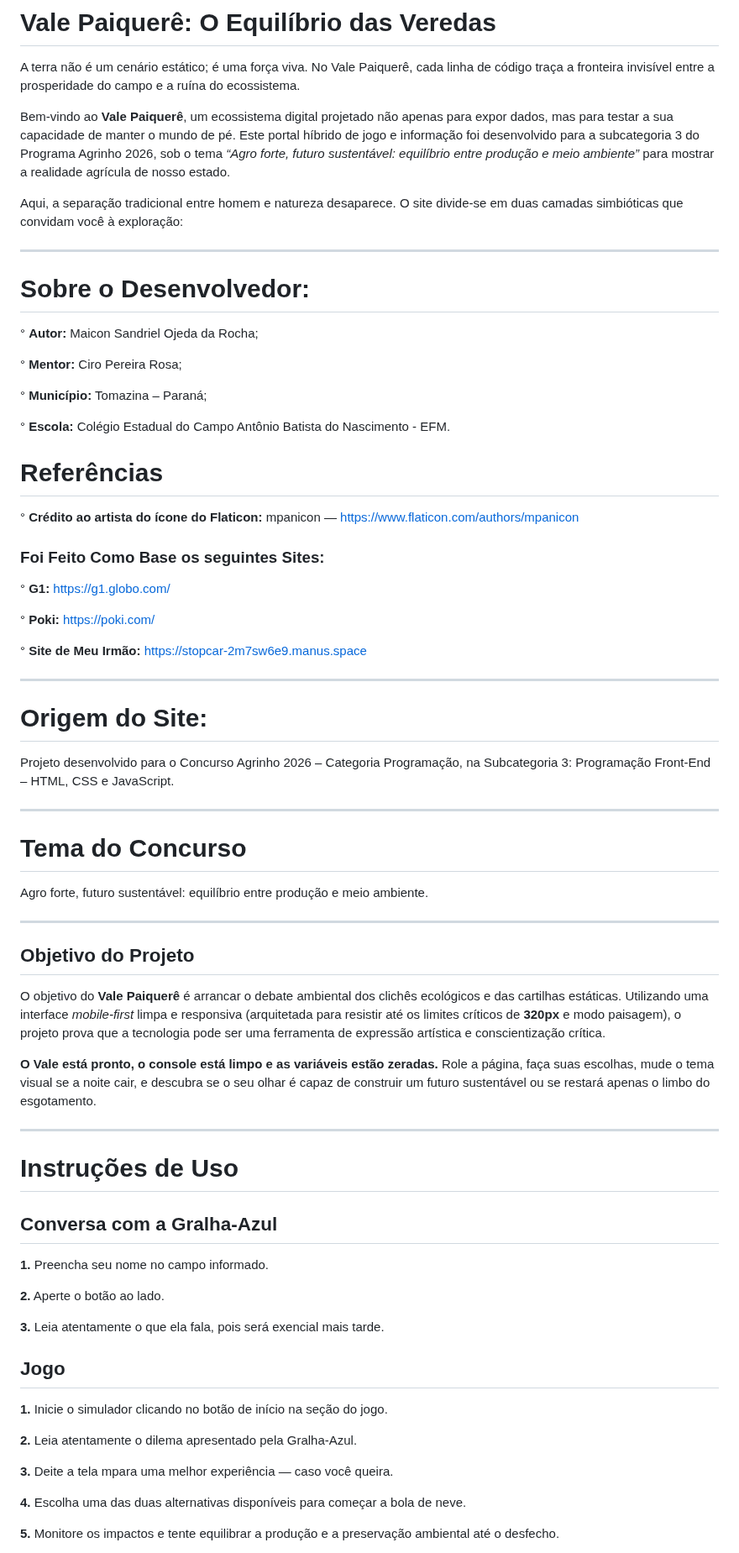
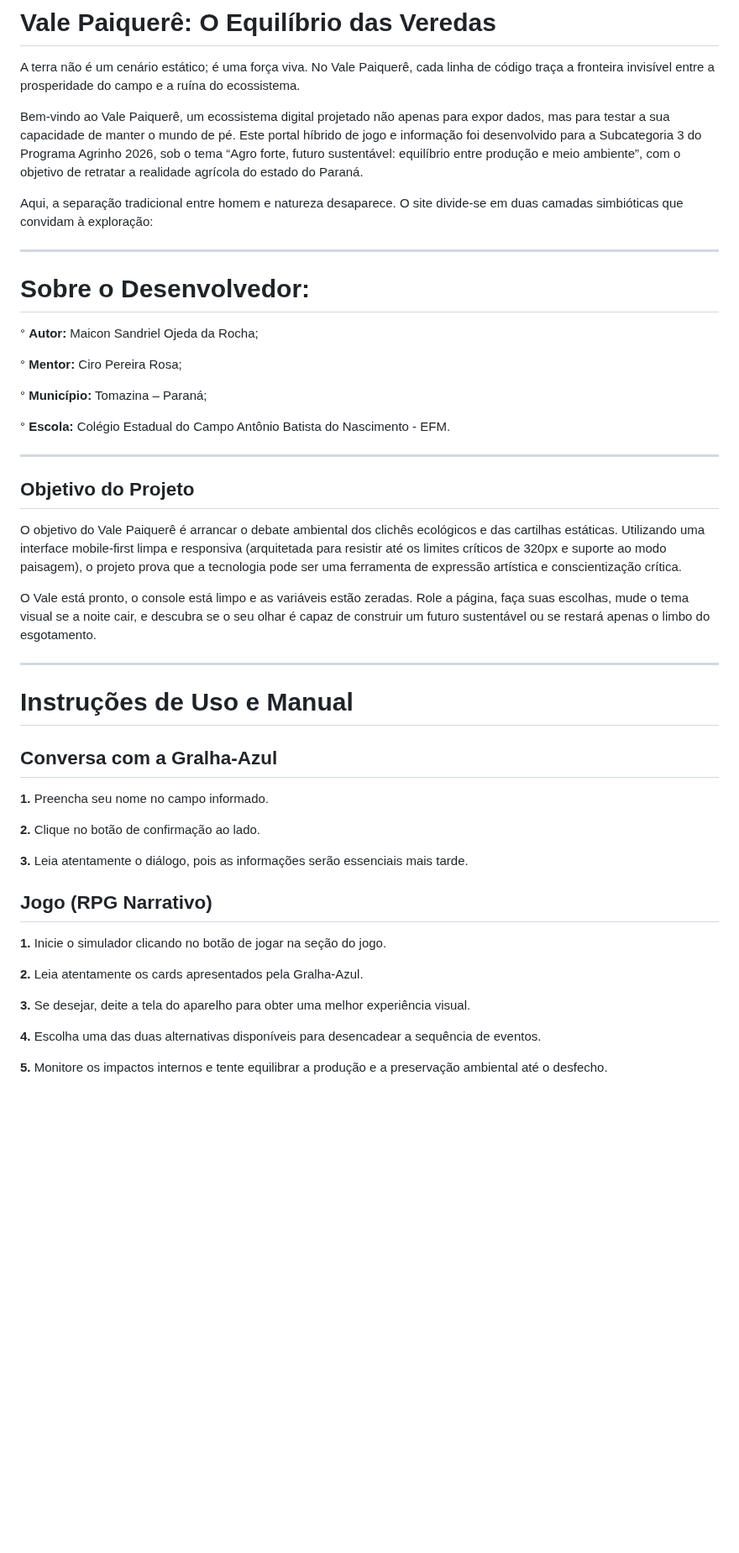
Before and after one commit to maiconojedarocha-ux/Agrinho2026-Vale-Paiquere, a Markdown page: README.md, the part around one of its changes. Shown at 84% size. GitHub-like rendering; blank space fills up the shorter version.

```diff
--- a/README.md
+++ b/README.md
@@ -2,9 +2,9 @@
 
 A terra não é um cenário estático; é uma força viva. No Vale Paiquerê, cada linha de código traça a fronteira invisível entre a prosperidade do campo e a ruína do ecossistema.
 
-Bem-vindo ao **Vale Paiquerê**, um ecossistema digital projetado não apenas para expor dados, mas para testar a sua capacidade de manter o mundo de pé. Este portal híbrido de jogo e informação foi desenvolvido para a subcategoria 3 do Programa Agrinho 2026, sob o tema *“Agro forte, futuro sustentável: equilíbrio entre produção e meio ambiente”* para mostrar a realidade agrícula de nosso estado.
+Bem-vindo ao Vale Paiquerê, um ecossistema digital projetado não apenas para expor dados, mas para testar a sua capacidade de manter o mundo de pé. Este portal híbrido de jogo e informação foi desenvolvido para a Subcategoria 3 do Programa Agrinho 2026, sob o tema “Agro forte, futuro sustentável: equilíbrio entre produção e meio ambiente”, com o objetivo de retratar a realidade agrícola do estado do Paraná.
 
-Aqui, a separação tradicional entre homem e natureza desaparece. O site divide-se em duas camadas simbióticas que convidam você à exploração:
+Aqui, a separação tradicional entre homem e natureza desaparece. O site divide-se em duas camadas simbióticas que convidam à exploração:
 
 ---
 
@@ -18,59 +18,36 @@ Aqui, a separação tradicional entre homem e natureza desaparece. O site divide
 
 ° **Escola:** Colégio Estadual do Campo Antônio Batista do Nascimento - EFM.
 
-# Referências
-
-° **Crédito ao artista do ícone do Flaticon:** mpanicon   —  https://www.flaticon.com/authors/mpanicon
-
-### Foi Feito Como Base os seguintes Sites:
-
-° **G1:** https://g1.globo.com/
-
-° **Poki:** https://poki.com/
-
-° **Site de Meu Irmão:** https://stopcar-2m7sw6e9.manus.space
-
----
-
-# Origem do Site:
-Projeto desenvolvido para o Concurso Agrinho 2026 – Categoria Programação, na Subcategoria 3: Programação Front-End – HTML, CSS e JavaScript.
-
----
-
-# Tema do Concurso
-Agro forte, futuro sustentável: equilíbrio entre produção e meio ambiente.
-
 ---
 
 ## Objetivo do Projeto
 
-O objetivo do **Vale Paiquerê** é arrancar o debate ambiental dos clichês ecológicos e das cartilhas estáticas. Utilizando uma interface *mobile-first* limpa e responsiva (arquitetada para resistir até os limites críticos de **320px** e modo paisagem), o projeto prova que a tecnologia pode ser uma ferramenta de expressão artística e conscientização crítica.
+O objetivo do Vale Paiquerê é arrancar o debate ambiental dos clichês ecológicos e das cartilhas estáticas. Utilizando uma interface mobile-first limpa e responsiva (arquitetada para resistir até os limites críticos de 320px e suporte ao modo paisagem), o projeto prova que a tecnologia pode ser uma ferramenta de expressão artística e conscientização crítica.
 
-**O Vale está pronto, o console está limpo e as variáveis estão zeradas.**
-Role a página, faça suas escolhas, mude o tema visual se a noite cair, e descubra se o seu olhar é capaz de construir um futuro sustentável ou se restará apenas o limbo do esgotamento.
+O Vale está pronto, o console está limpo e as variáveis estão zeradas. Role a página, faça suas escolhas, mude o tema visual se a noite cair, e descubra se o seu olhar é capaz de construir um futuro sustentável ou se restará apenas o limbo do esgotamento.
 
 ---
 
-# Instruções de Uso
+# Instruções de Uso e Manual
 
 ## Conversa com a Gralha-Azul
 
 **1.** Preencha seu nome no campo informado.
 
-**2.** Aperte o botão ao lado.
+**2.** Clique no botão de confirmação ao lado.
 
-**3.** Leia atentamente o que ela fala, pois será exencial mais tarde.
+**3.** Leia atentamente o diálogo, pois as informações serão essenciais mais tarde.
 
 
-## Jogo
+## Jogo (RPG Narrativo)
 
-**1.** Inicie o simulador clicando no botão de início na seção do jogo.
+**1.** Inicie o simulador clicando no botão de jogar na seção do jogo.
 
-**2.** Leia atentamente o dilema apresentado pela Gralha-Azul.
+**2.** Leia atentamente os cards apresentados pela Gralha-Azul.
 
-**3.** Deite a tela mpara uma melhor experiência — caso você queira.
+**3.** Se desejar, deite a tela do aparelho para obter uma melhor experiência visual.
 
-**4.** Escolha uma das duas alternativas disponíveis para começar a bola de neve.
+**4.** Escolha uma das duas alternativas disponíveis para desencadear a sequência de eventos.
 
-**5.** Monitore os impactos e tente equilibrar a produção e a preservação ambiental até o desfecho.
+**5.** Monitore os impactos internos e tente equilibrar a produção e a preservação ambiental até o desfecho.
 
```
Also changed, not shown: other parts of README.md (+43 -58 lines).
